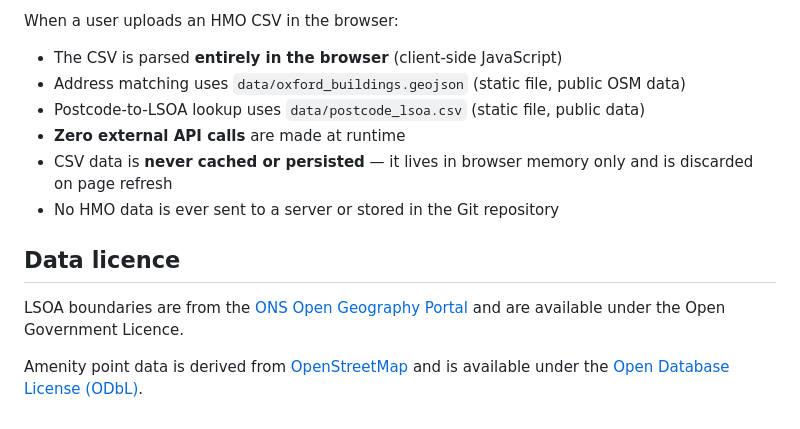
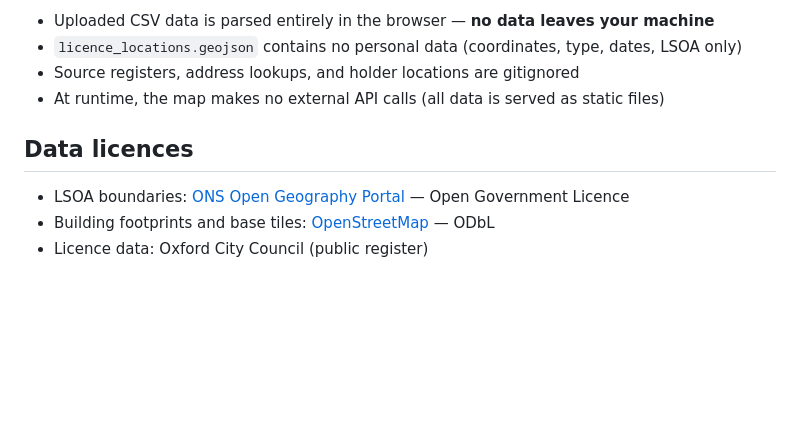
Before and after one commit to aranas/oru_rent_map, a Markdown page: README.md, the part around one of its changes. Drawn GitHub-style; blank space fills up the shorter version.

```diff
--- a/README.md
+++ b/README.md
@@ -126,17 +165,11 @@ oru_doorknocking_map/
 
-When a user uploads an HMO CSV in the browser:
+- Uploaded CSV data is parsed entirely in the browser — **no data leaves your machine**
+- `licence_locations.geojson` contains no personal data (coordinates, type, dates, LSOA only)
+- Source registers, address lookups, and holder locations are gitignored
+- At runtime, the map makes no external API calls (all data is served as static files)
 
-- The CSV is parsed **entirely in the browser** (client-side JavaScript)
-- Address matching uses `data/oxford_buildings.geojson` (static file, public OSM data)
-- Postcode-to-LSOA lookup uses `data/postcode_lsoa.csv` (static file, public data)
-- **Zero external API calls** are made at runtime
-- CSV data is **never cached or persisted** — it lives in browser memory only and is discarded on page refresh
-- No HMO data is ever sent to a server or stored in the Git repository
+## Data licences
 
-## Data licence
-
-LSOA boundaries are from the [ONS Open Geography Portal](https://geoportal.statistics.gov.uk/)
-and are available under the Open Government Licence.
-
-Amenity point data is derived from [OpenStreetMap](https://www.openstreetmap.org/copyright)
-and is available under the [Open Database License (ODbL)](https://opendatacommons.org/licenses/odbl/).
+- LSOA boundaries: [ONS Open Geography Portal](https://geoportal.statistics.gov.uk/) — Open Government Licence
+- Building footprints and base tiles: [OpenStreetMap](https://www.openstreetmap.org/copyright) — ODbL
+- Licence data: Oxford City Council (public register)
```
Also changed, not shown: other parts of README.md (+117 -78 lines).
